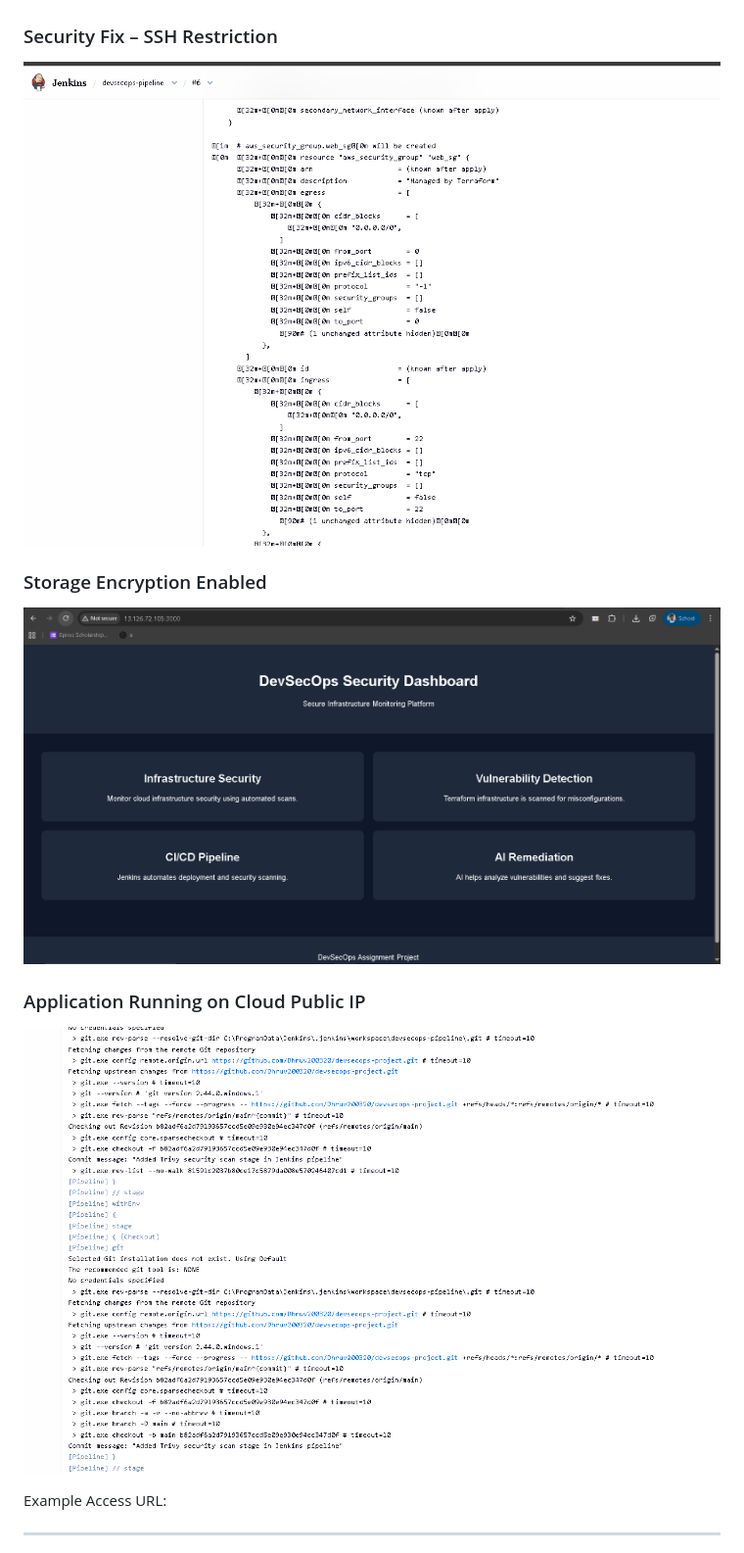
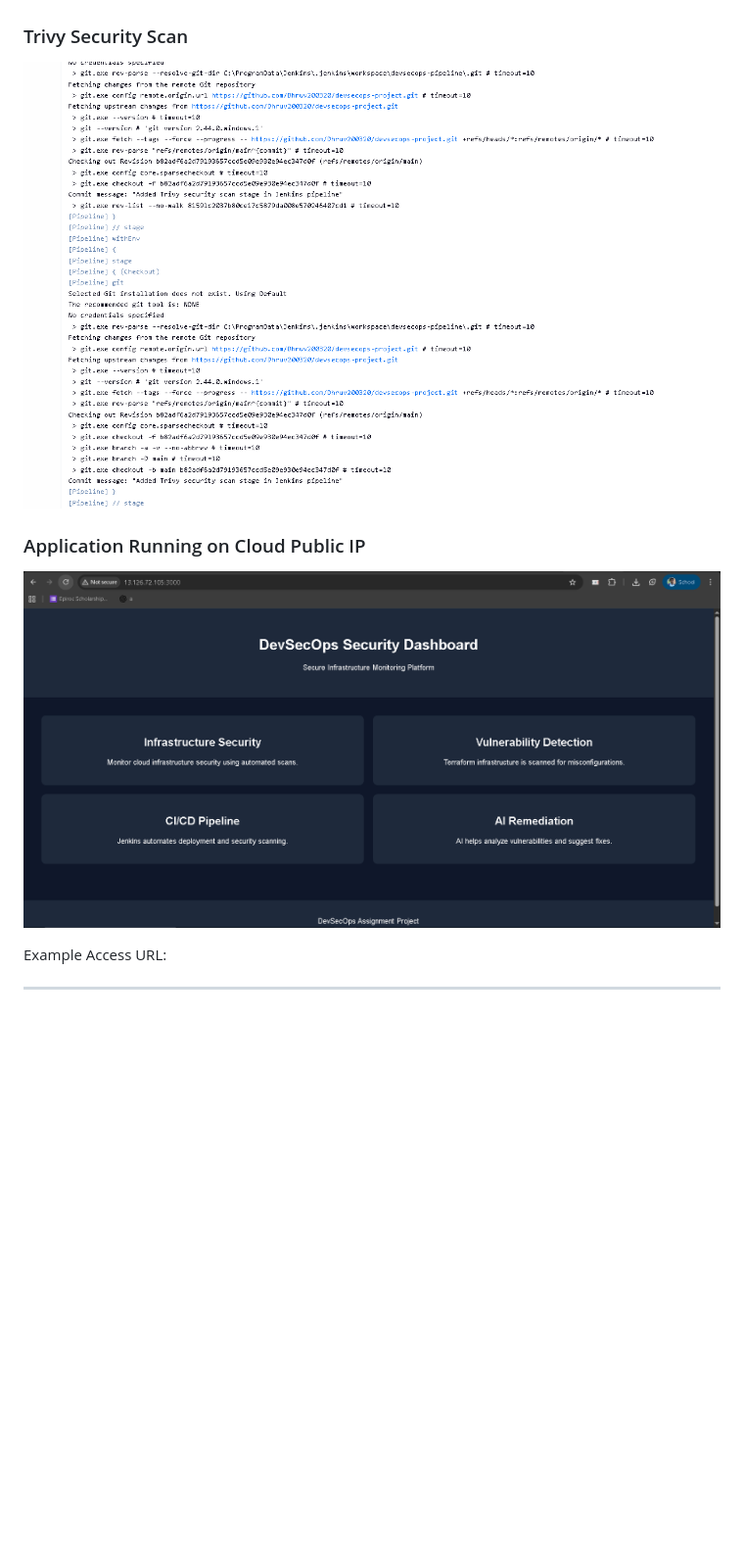
Before and after one commit to Dhruv200320/devsecops-project, a Markdown page: README.md, the part around the change. Shown at 98% size. Rendered like a GitHub page; blank space fills up the shorter version.

```diff
--- a/README.md
+++ b/README.md
@@ -231,14 +231,11 @@ Generates an execution plan before deployment.
 ### Terraform Infrastructure Plan
 ![Terraform Plan](Project_SS/3.png)
 
-### Security Fix – SSH Restriction
-![Terraform Fix](Project_SS/3.png)
-
-### Storage Encryption Enabled
-![Encryption](Project_SS/4.png)
+### Trivy Security Scan
+![Terraform Fix](Project_SS/5.png)
 
 ### Application Running on Cloud Public IP
-![Application Running](Project_SS/5.png)
+![Application Running](Project_SS/4.png)
 
 Example Access URL:
 
```
